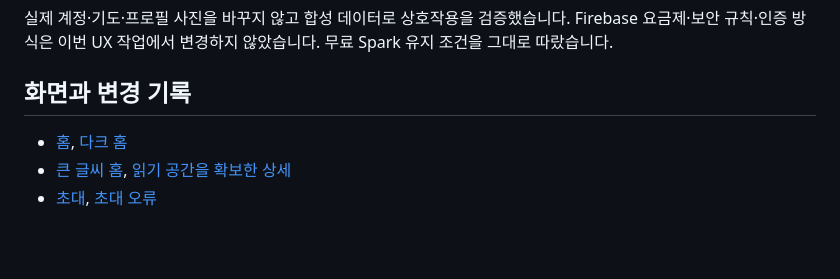
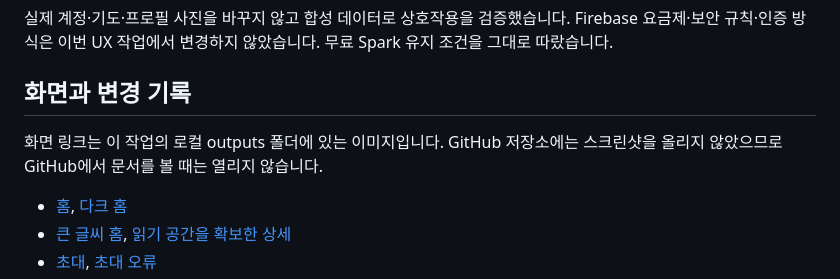
Before and after one commit to kknd113/nanoom, a Markdown page: NATIVE-UX-HANDOFF.md, the part around the change. Drawn GitHub-style; blank space fills up the shorter version.

```diff
--- a/NATIVE-UX-HANDOFF.md
+++ b/NATIVE-UX-HANDOFF.md
@@ -27,6 +27,8 @@
 
 ## 화면과 변경 기록
 
+화면 링크는 이 작업의 로컬 outputs 폴더에 있는 이미지입니다. GitHub 저장소에는 스크린샷을 올리지 않았으므로 GitHub에서 문서를 볼 때는 열리지 않습니다.
+
 - [홈](../nanoom-native-ux-home.png), [다크 홈](../nanoom-native-ux-dark.png)
 - [큰 글씨 홈](../nanoom-accessibility-home.png), [읽기 공간을 확보한 상세](../nanoom-prayer-dock-accessibility.png)
 - [초대](../nanoom-invite-iteration-3.png), [초대 오류](../nanoom-invite-error.png)
```
Also changed, not shown: NATIVE-UX-PROGRESS.md (+6 -0 lines).
